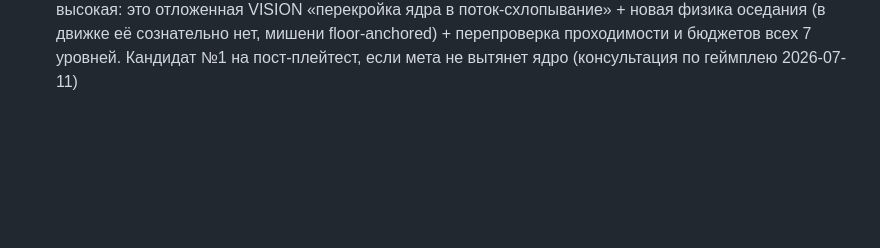
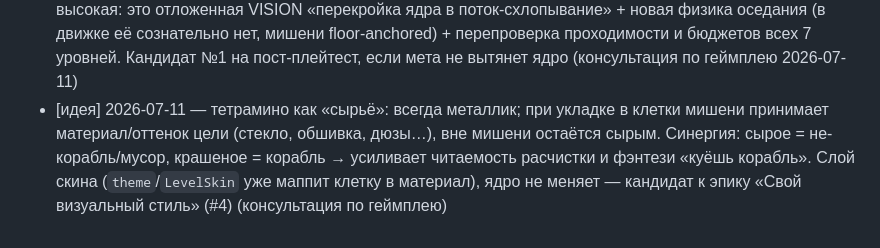
Before and after one commit to Omario-r/tetris-ex-rev-2, a Markdown page: docs/BACKLOG.md, the part around the change. GitHub-like rendering; blank space fills up the shorter version.

Commit message:
идея в бэклог

```diff
--- a/docs/BACKLOG.md
+++ b/docs/BACKLOG.md
@@ -37,3 +37,8 @@
   поток-схлопывание» + новая физика оседания (в движке её сознательно нет, мишени
   floor-anchored) + перепроверка проходимости и бюджетов всех 7 уровней. Кандидат №1 на
   пост-плейтест, если мета не вытянет ядро (консультация по геймплею 2026-07-11)
+- [идея] 2026-07-11 — тетрамино как «сырьё»: всегда металлик; при укладке в клетки мишени
+  принимает материал/оттенок цели (стекло, обшивка, дюзы…), вне мишени остаётся сырым.
+  Синергия: сырое = не-корабль/мусор, крашеное = корабль → усиливает читаемость расчистки
+  и фэнтези «куёшь корабль». Слой скина (`theme`/`LevelSkin` уже маппит клетку в материал),
+  ядро не меняет — кандидат к эпику «Свой визуальный стиль» (#4) (консультация по геймплею)
```
